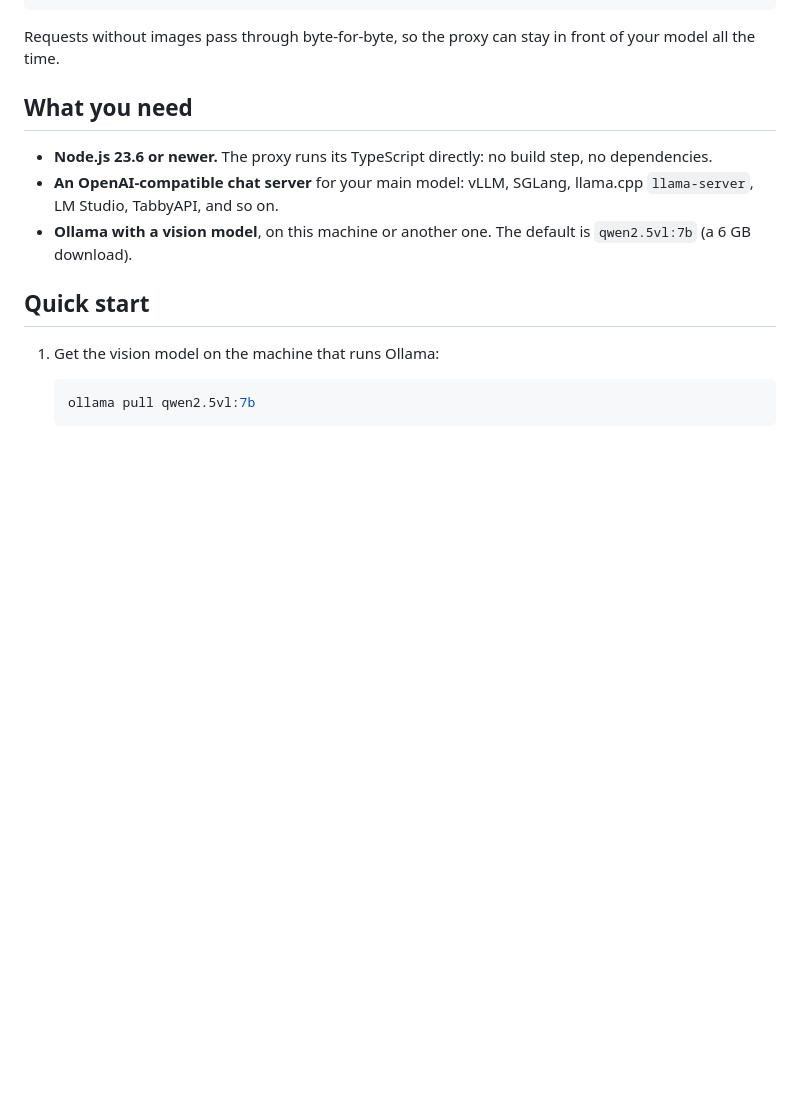
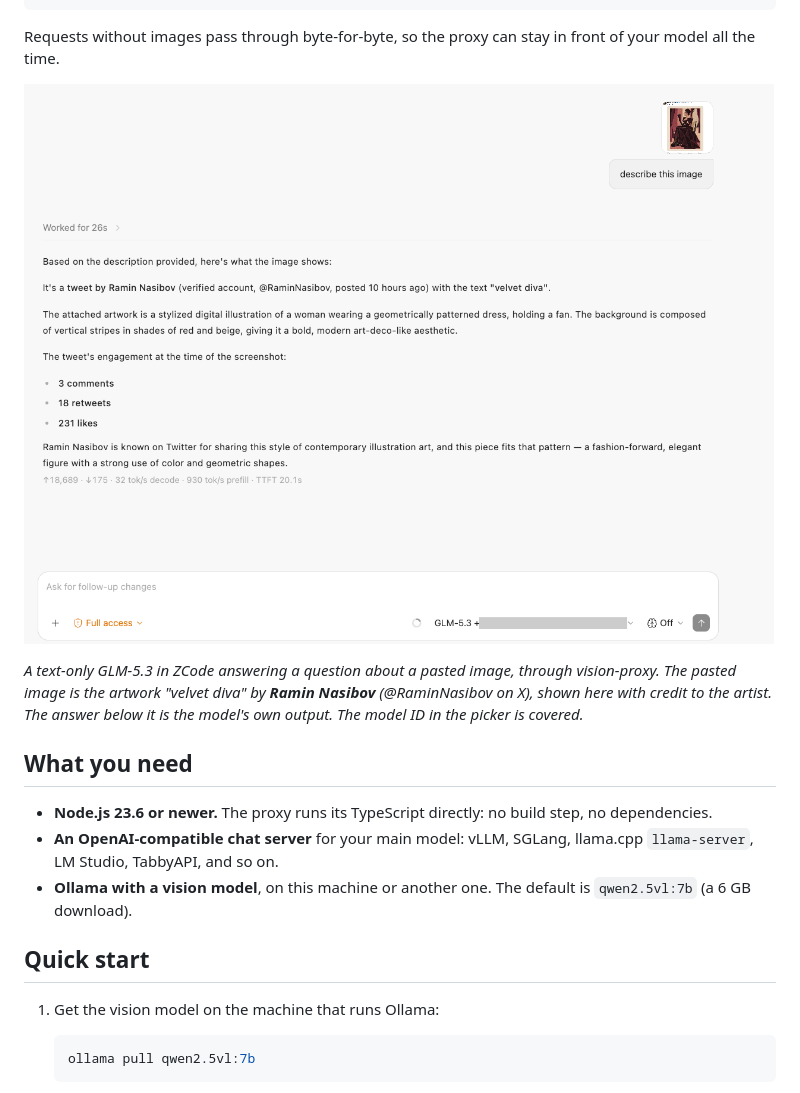
Before and after one commit to linemancarolingian458/GLM-5.3-Full-Vision-Bridge, a Markdown page: README.md, the part around the change. Rendered like a GitHub page; pictures changed too: docs/zcode-demo.png (added); blank space fills up the shorter version.

Commit message:
docs: add a ZCode demo screenshot, crediting the artist of the pasted image
Co-Authored-By: Claude Opus 5.5 <noreply@anthropic.com>

```diff
--- a/README.md
+++ b/README.md
@@ -18,6 +18,13 @@ client (e.g. ZCode) ──► vision-proxy :11435 ──► your chat server (Op
 
 Requests without images pass through byte-for-byte, so the proxy can stay in front of your
 model all the time.
+
+![A text-only GLM-5.3 in ZCode describing a pasted image through vision-proxy](docs/zcode-demo.png)
+
+*A text-only GLM-5.3 in ZCode answering a question about a pasted image, through vision-proxy.
+The pasted image is the artwork "velvet diva" by **Ramin Nasibov** (@RaminNasibov on X), shown
+here with credit to the artist. The answer below it is the model's own output. The model ID in
+the picker is covered.*
 
 ## What you need
 
```
